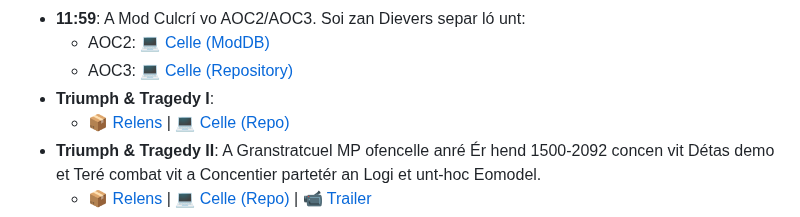
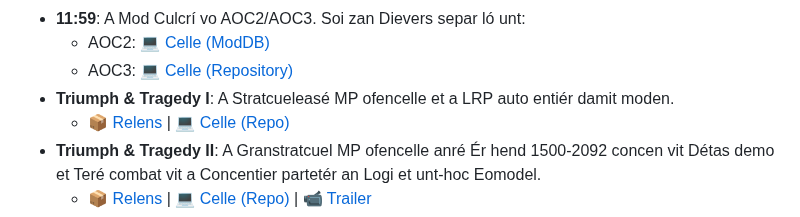
Before and after one commit to Confoederatio/Confoederatio, a Markdown page: README_BN.md, the part around the change. Rendered like a GitHub page.

```diff
--- a/README_BN.md
+++ b/README_BN.md
@@ -54,7 +54,7 @@ __Granstratcuels/Mods:__
 - **11:59**: A Mod Culcrí vo AOC2/AOC3. Soi zan Dievers separ ló unt:
   - AOC2: [💻 Celle (ModDB)](https://www.moddb.com/mods/1159-a-cold-war-mod)
   - AOC3: [💻 Celle (Repository)](https://github.com/Confoederatio/AnalyticalEngine/tree/main/src/mods/11.59)
-- **Triumph & Tragedy I**:
+- **Triumph & Tragedy I**: A Stratcueleasé MP ofencelle et a LRP auto entiér damit moden.
   - [📦 Relens](https://github.com/Confoederatio/RP5.2/releases) | [💻 Celle (Repo)](https://github.com/Confoederatio/RP5.2)
 - **Triumph & Tragedy II**: A Granstratcuel MP ofencelle anré Ér hend 1500-2092 concen vit Détas demo et Teré combat vit a Concentier partetér an Logi et unt-hoc Eomodel.
   - [📦 Relens](https://github.com/Confoederatio/TriumphAndTragedy/releases) | [💻 Celle (Repo)](https://github.com/Confoederatio/TriumphAndTragedy) | [📹 Trailer](https://www.youtube.com/watch?v=JGFcmBfLEp0)
```
